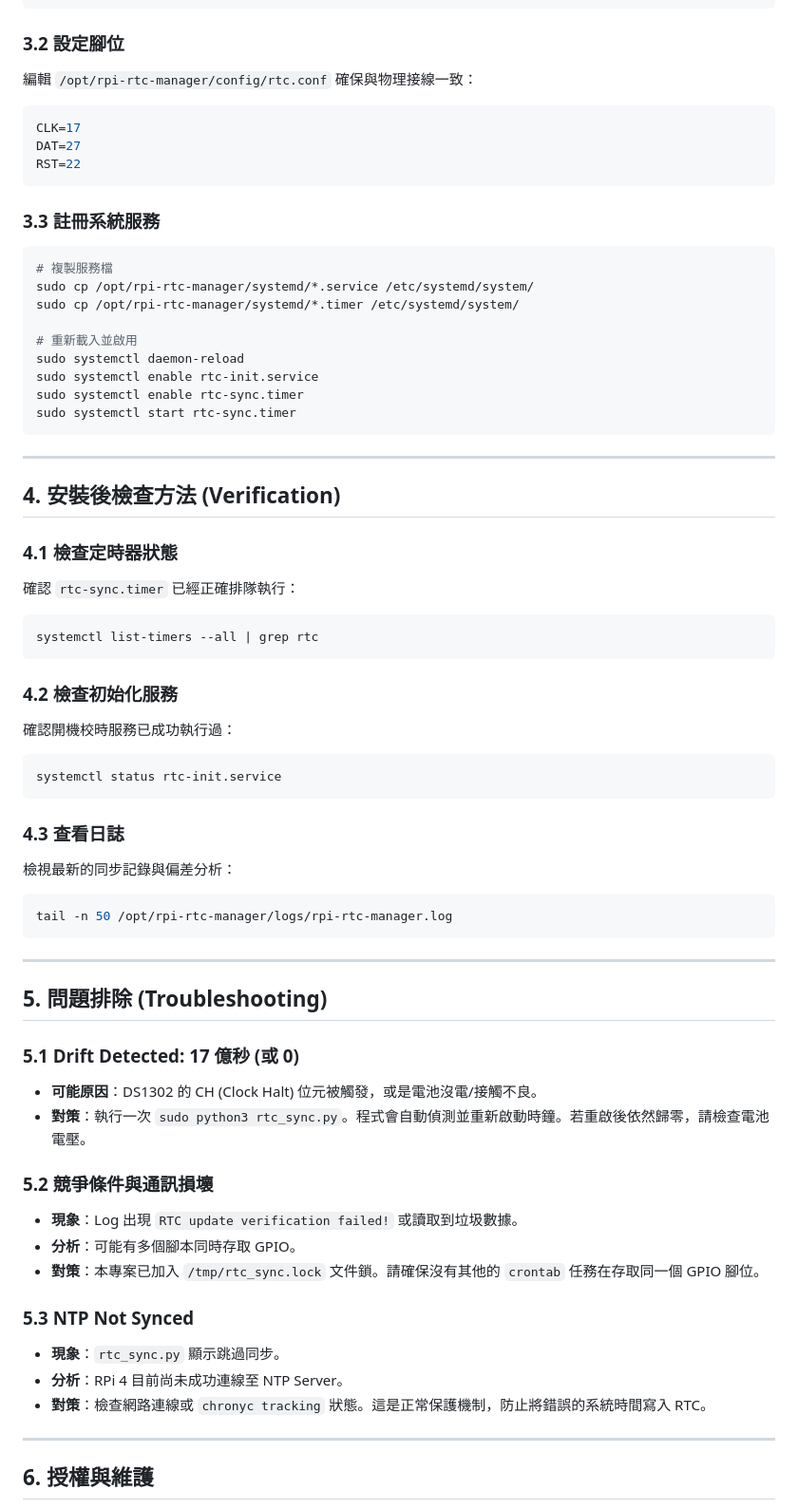
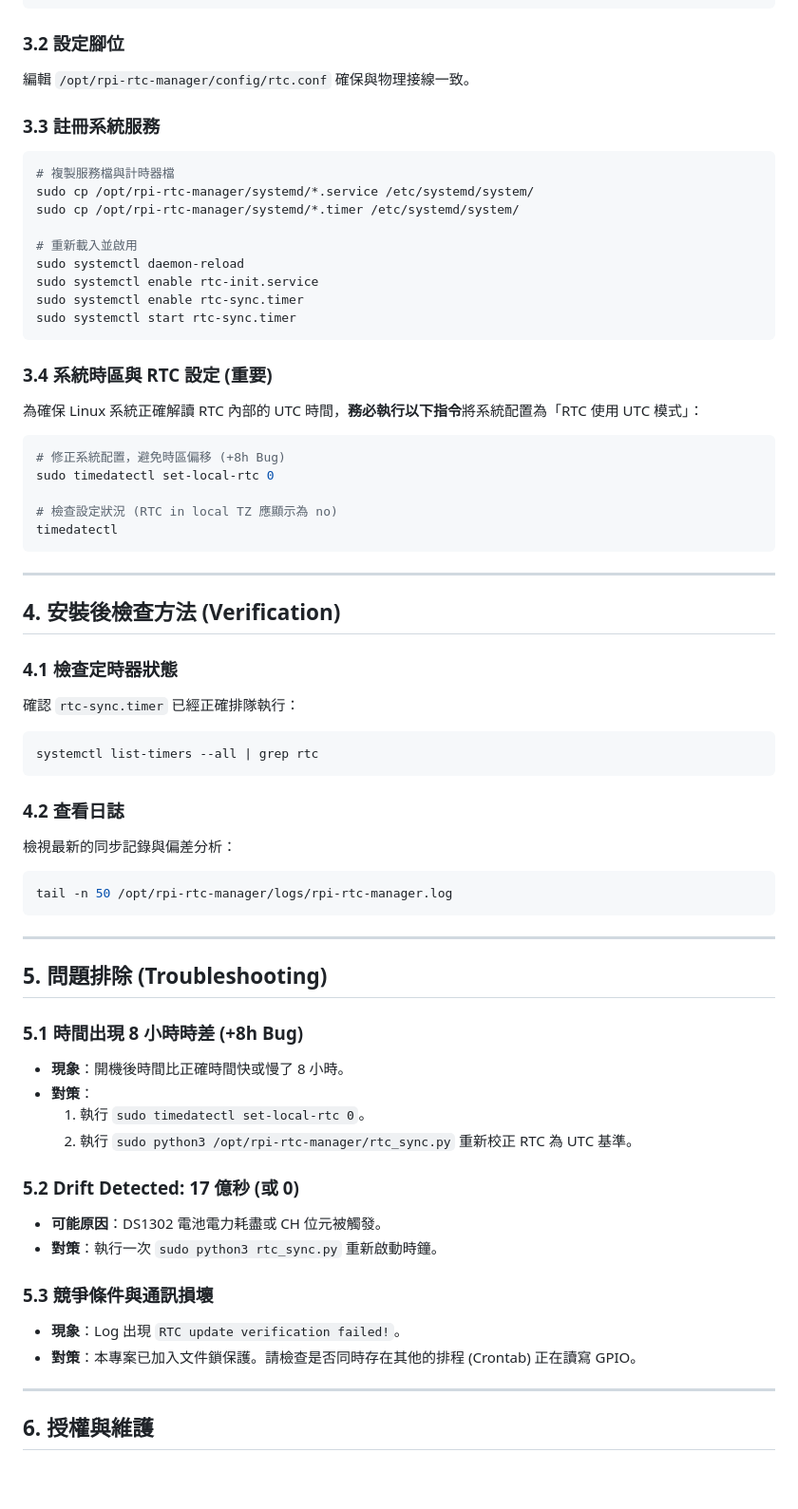
Before and after one commit to mimas9107/rpi-rtc-manager, a Markdown page: README.md, the part around one of its changes. Shown at 95% size. GitHub-like rendering; blank space fills up the shorter version.

Commit message:
docs: add timedatectl configuration guide to prevent +8h bug
- Instruct users to set 'timedatectl set-local-rtc 0'.
- Documented timezone offset troubleshooting steps in README.md.
- Reflected UTC-based architecture in module descriptions.

````diff
--- a/README.md
+++ b/README.md
@@ -58,16 +57,11 @@ sudo chmod 755 /opt/rpi-rtc-manager/logs
 ```
 
 ### 3.2 設定腳位
-編輯 `/opt/rpi-rtc-manager/config/rtc.conf` 確保與物理接線一致：
-```conf
-CLK=17
-DAT=27
-RST=22
-```
+編輯 `/opt/rpi-rtc-manager/config/rtc.conf` 確保與物理接線一致。
 
 ### 3.3 註冊系統服務
 ```bash
-# 複製服務檔
+# 複製服務檔與計時器檔
 sudo cp /opt/rpi-rtc-manager/systemd/*.service /etc/systemd/system/
 sudo cp /opt/rpi-rtc-manager/systemd/*.timer /etc/systemd/system/
 
@@ -76,6 +70,16 @@ sudo systemctl daemon-reload
 sudo systemctl enable rtc-init.service
 sudo systemctl enable rtc-sync.timer
 sudo systemctl start rtc-sync.timer
+```
+
+### 3.4 系統時區與 RTC 設定 (重要)
+為確保 Linux 系統正確解讀 RTC 內部的 UTC 時間，**務必執行以下指令**將系統配置為「RTC 使用 UTC 模式」：
+```bash
+# 修正系統配置，避免時區偏移 (+8h Bug)
+sudo timedatectl set-local-rtc 0
+
+# 檢查設定狀況 (RTC in local TZ 應顯示為 no)
+timedatectl
 ```
 
 ---
@@ -88,13 +92,7 @@ sudo systemctl start rtc-sync.timer
 systemctl list-timers --all | grep rtc
 ```
 
-### 4.2 檢查初始化服務
-確認開機校時服務已成功執行過：
-```bash
-systemctl status rtc-init.service
-```
-
-### 4.3 查看日誌
+### 4.2 查看日誌
 檢視最新的同步記錄與偏差分析：
 ```bash
 tail -n 50 /opt/rpi-rtc-manager/logs/rpi-rtc-manager.log
@@ -104,19 +102,19 @@ tail -n 50 /opt/rpi-rtc-manager/logs/rpi-rtc-manager.log
 
 ## 5. 問題排除 (Troubleshooting)
 
-### 5.1 Drift Detected: 17 億秒 (或 0)
-*   **可能原因**：DS1302 的 CH (Clock Halt) 位元被觸發，或是電池沒電/接觸不良。
-*   **對策**：執行一次 `sudo python3 rtc_sync.py`。程式會自動偵測並重新啟動時鐘。若重啟後依然歸零，請檢查電池電壓。
+### 5.1 時間出現 8 小時時差 (+8h Bug)
+*   **現象**：開機後時間比正確時間快或慢了 8 小時。
+*   **對策**：
+    1. 執行 `sudo timedatectl set-local-rtc 0`。
+    2. 執行 `sudo python3 /opt/rpi-rtc-manager/rtc_sync.py` 重新校正 RTC 為 UTC 基準。
 
-### 5.2 競爭條件與通訊損壞
-*   **現象**：Log 出現 `RTC update verification failed!` 或讀取到垃圾數據。
-*   **分析**：可能有多個腳本同時存取 GPIO。
-*   **對策**：本專案已加入 `/tmp/rtc_sync.lock` 文件鎖。請確保沒有其他的 `crontab` 任務在存取同一個 GPIO 腳位。
+### 5.2 Drift Detected: 17 億秒 (或 0)
+*   **可能原因**：DS1302 電池電力耗盡或 CH 位元被觸發。
+*   **對策**：執行一次 `sudo python3 rtc_sync.py` 重新啟動時鐘。
 
-### 5.3 NTP Not Synced
-*   **現象**：`rtc_sync.py` 顯示跳過同步。
-*   **分析**：RPi 4 目前尚未成功連線至 NTP Server。
-*   **對策**：檢查網路連線或 `chronyc tracking` 狀態。這是正常保護機制，防止將錯誤的系統時間寫入 RTC。
+### 5.3 競爭條件與通訊損壞
+*   **現象**：Log 出現 `RTC update verification failed!`。
+*   **對策**：本專案已加入文件鎖保護。請檢查是否同時存在其他的排程 (Crontab) 正在讀寫 GPIO。
 
 ---
 
````
Also changed, not shown: other parts of README.md (+7 -8 lines).
